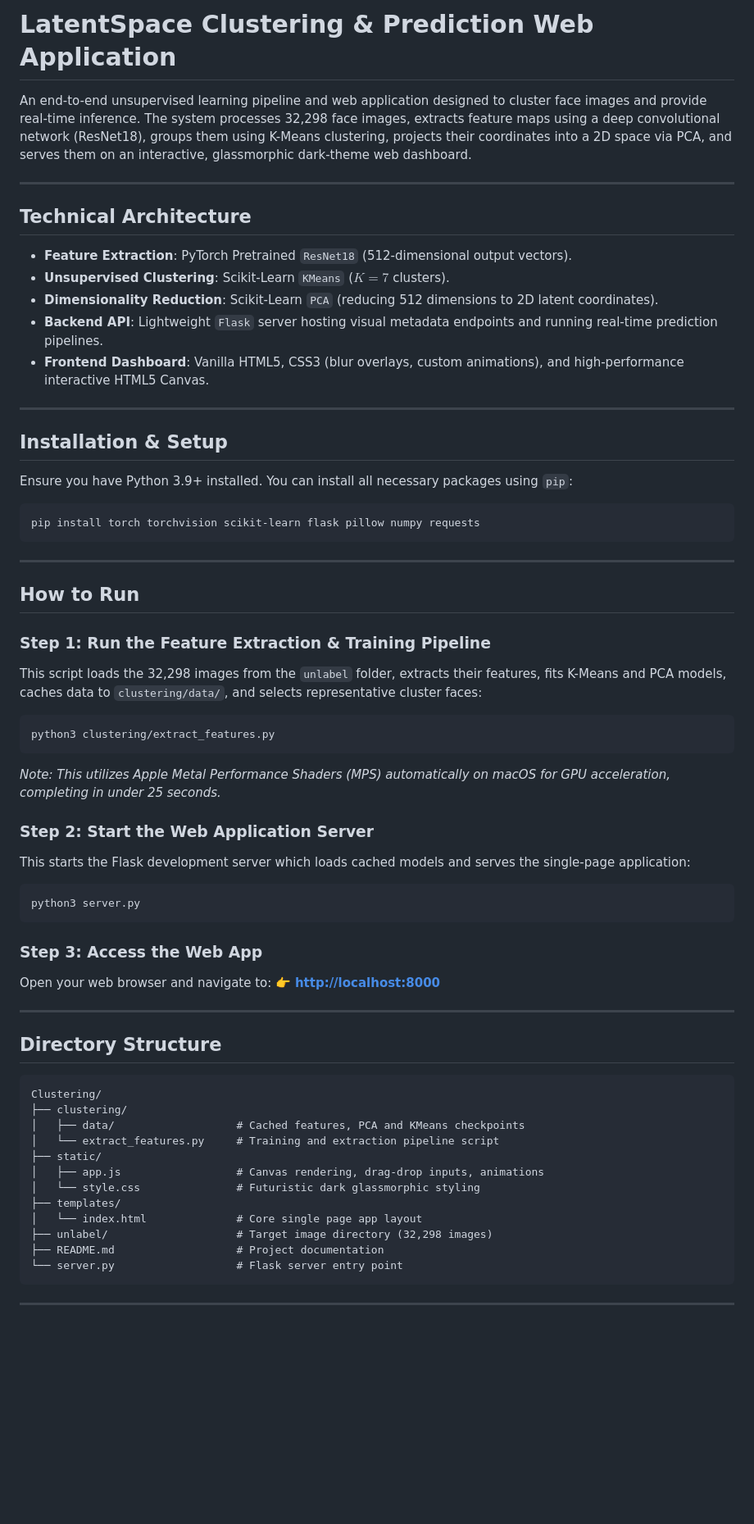
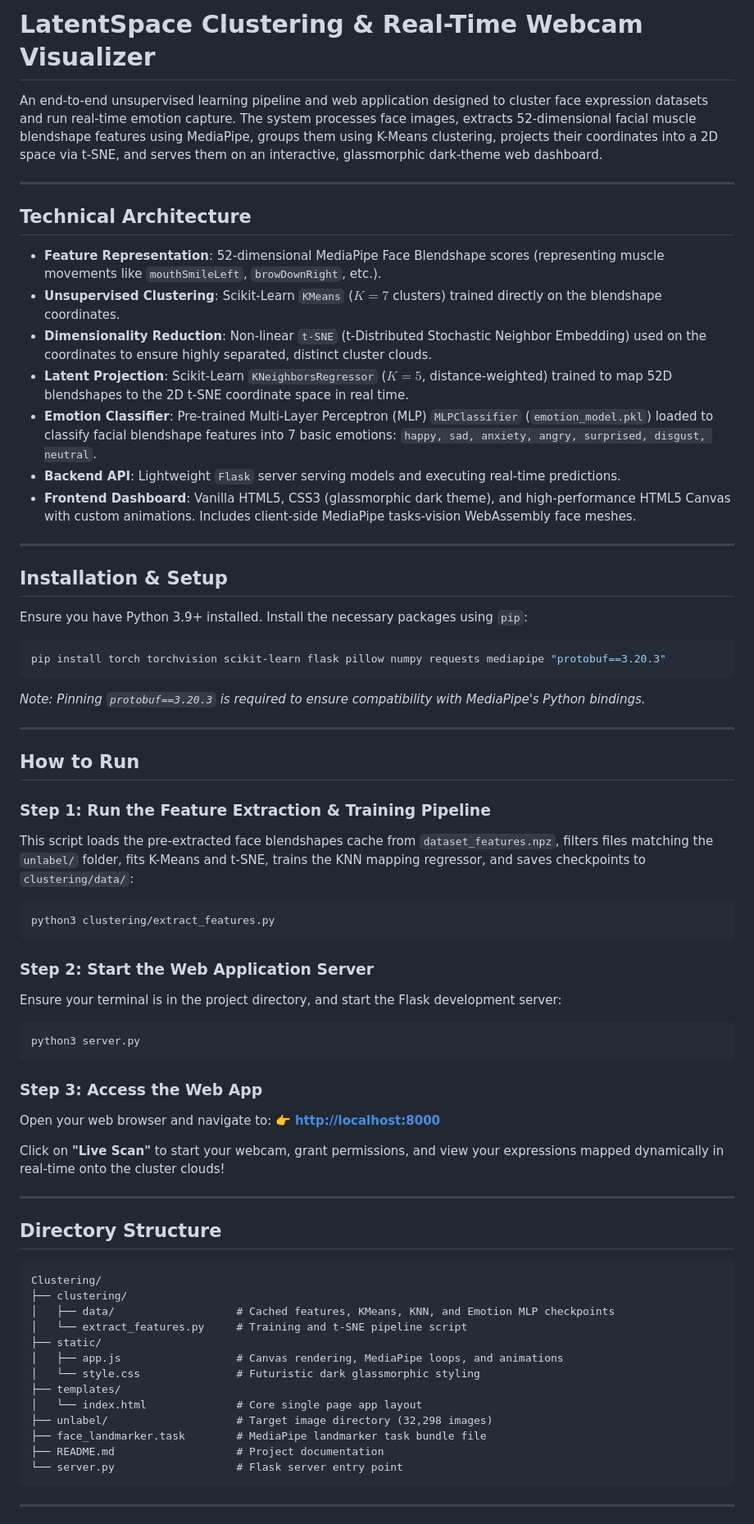
Before and after one commit to SooYM/Emotions-Clustering, a Markdown page: README.md, the part around one of its changes. Shown at 82% size. GitHub-like rendering; blank space fills up the shorter version.

Commit message:
docs: update README.md with MediaPipe and t-SNE features

````diff
--- a/README.md
+++ b/README.md
@@ -1,41 +1,43 @@
-# LatentSpace Clustering & Prediction Web Application
+# LatentSpace Clustering & Real-Time Webcam Visualizer
 
-An end-to-end unsupervised learning pipeline and web application designed to cluster face images and provide real-time inference. The system processes 32,298 face images, extracts feature maps using a deep convolutional network (ResNet18), groups them using K-Means clustering, projects their coordinates into a 2D space via PCA, and serves them on an interactive, glassmorphic dark-theme web dashboard.
+An end-to-end unsupervised learning pipeline and web application designed to cluster face expression datasets and run real-time emotion capture. The system processes face images, extracts 52-dimensional facial muscle blendshape features using MediaPipe, groups them using K-Means clustering, projects their coordinates into a 2D space via t-SNE, and serves them on an interactive, glassmorphic dark-theme web dashboard.
 
 ---
 
 ## Technical Architecture
 
-- **Feature Extraction**: PyTorch Pretrained `ResNet18` (512-dimensional output vectors).
-- **Unsupervised Clustering**: Scikit-Learn `KMeans` ($K=7$ clusters).
-- **Dimensionality Reduction**: Scikit-Learn `PCA` (reducing 512 dimensions to 2D latent coordinates).
-- **Backend API**: Lightweight `Flask` server hosting visual metadata endpoints and running real-time prediction pipelines.
-- **Frontend Dashboard**: Vanilla HTML5, CSS3 (blur overlays, custom animations), and high-performance interactive HTML5 Canvas.
+- **Feature Representation**: 52-dimensional MediaPipe Face Blendshape scores (representing muscle movements like `mouthSmileLeft`, `browDownRight`, etc.).
+- **Unsupervised Clustering**: Scikit-Learn `KMeans` ($K=7$ clusters) trained directly on the blendshape coordinates.
+- **Dimensionality Reduction**: Non-linear `t-SNE` (t-Distributed Stochastic Neighbor Embedding) used on the coordinates to ensure highly separated, distinct cluster clouds.
+- **Latent Projection**: Scikit-Learn `KNeighborsRegressor` ($K=5$, distance-weighted) trained to map 52D blendshapes to the 2D t-SNE coordinate space in real time.
+- **Emotion Classifier**: Pre-trained Multi-Layer Perceptron (MLP) `MLPClassifier` (`emotion_model.pkl`) loaded to classify facial blendshape features into 7 basic emotions: `happy, sad, anxiety, angry, surprised, disgust, neutral`.
+- **Backend API**: Lightweight `Flask` server serving models and executing real-time predictions.
+- **Frontend Dashboard**: Vanilla HTML5, CSS3 (glassmorphic dark theme), and high-performance HTML5 Canvas with custom animations. Includes client-side MediaPipe tasks-vision WebAssembly face meshes.
 
 ---
 
 ## Installation & Setup
 
-Ensure you have Python 3.9+ installed. You can install all necessary packages using `pip`:
+Ensure you have Python 3.9+ installed. Install the necessary packages using `pip`:
 
 ```bash
-pip install torch torchvision scikit-learn flask pillow numpy requests
+pip install torch torchvision scikit-learn flask pillow numpy requests mediapipe "protobuf==3.20.3"
 ```
+*Note: Pinning `protobuf==3.20.3` is required to ensure compatibility with MediaPipe's Python bindings.*
 
 ---
 
 ## How to Run
 
 ### Step 1: Run the Feature Extraction & Training Pipeline
-This script loads the 32,298 images from the `unlabel` folder, extracts their features, fits K-Means and PCA models, caches data to `clustering/data/`, and selects representative cluster faces:
+This script loads the pre-extracted face blendshapes cache from `dataset_features.npz`, filters files matching the `unlabel/` folder, fits K-Means and t-SNE, trains the KNN mapping regressor, and saves checkpoints to `clustering/data/`:
 
 ```bash
 python3 clustering/extract_features.py
 ```
-*Note: This utilizes Apple Metal Performance Shaders (MPS) automatically on macOS for GPU acceleration, completing in under 25 seconds.*
 
 ### Step 2: Start the Web Application Server
-This starts the Flask development server which loads cached models and serves the single-page application:
+Ensure your terminal is in the project directory, and start the Flask development server:
 
 ```bash
 python3 server.py
@@ -45,6 +47,8 @@ python3 server.py
 Open your web browser and navigate to:
 👉 **[http://localhost:8000](http://localhost:8000)**
 
+Click on **"Live Scan"** to start your webcam, grant permissions, and view your expressions mapped dynamically in real-time onto the cluster clouds!
+
 ---
 
 ## Directory Structure
@@ -52,14 +56,15 @@ Open your web browser and navigate to:
 ```text
 Clustering/
 ├── clustering/
-│   ├── data/                   # Cached features, PCA and KMeans checkpoints
-│   └── extract_features.py     # Training and extraction pipeline script
+│   ├── data/                   # Cached features, KMeans, KNN, and Emotion MLP checkpoints
+│   └── extract_features.py     # Training and t-SNE pipeline script
 ├── static/
-│   ├── app.js                  # Canvas rendering, drag-drop inputs, animations
+│   ├── app.js                  # Canvas rendering, MediaPipe loops, and animations
 │   └── style.css               # Futuristic dark glassmorphic styling
 ├── templates/
 │   └── index.html              # Core single page app layout
 ├── unlabel/                    # Target image directory (32,298 images)
+├── face_landmarker.task        # MediaPipe landmarker task bundle file
 ├── README.md                   # Project documentation
 └── server.py                   # Flask server entry point
 ```
````
Also changed, not shown: other parts of README.md (+8 -3 lines).
